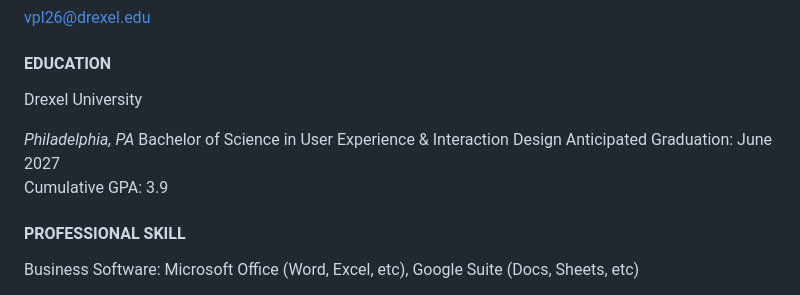
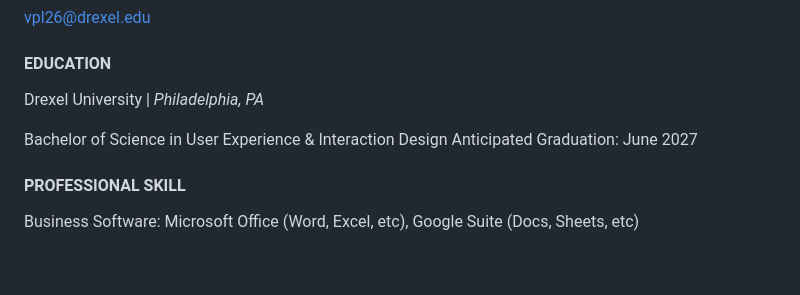
Before and after one commit to vzurui/IDM221-vpl26, a Markdown page: content markdown.md, the part around one of its changes. Drawn GitHub-style; blank space fills up the shorter version.

```diff
--- a/content markdown.md
+++ b/content markdown.md
@@ -9,12 +9,11 @@ Vy Le
 vpl26@drexel.edu
 
 #### EDUCATION
-Drexel University
+Drexel University | *Philadelphia, PA*
 
-*Philadelphia, PA*
 Bachelor of Science in User Experience & Interaction Design
 Anticipated Graduation: June 2027
-Cumulative GPA: 3.9
+
 #### PROFESSIONAL SKILL
 Business Software: Microsoft Office (Word, Excel, etc), Google Suite (Docs, Sheets, etc)
 
```
Also changed, not shown: other parts of content markdown.md (+6 -12 lines).
